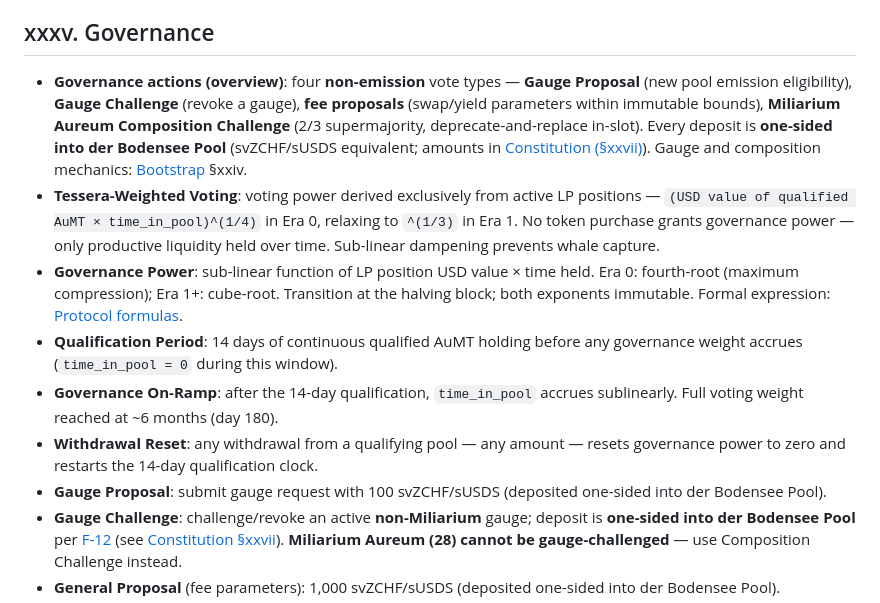
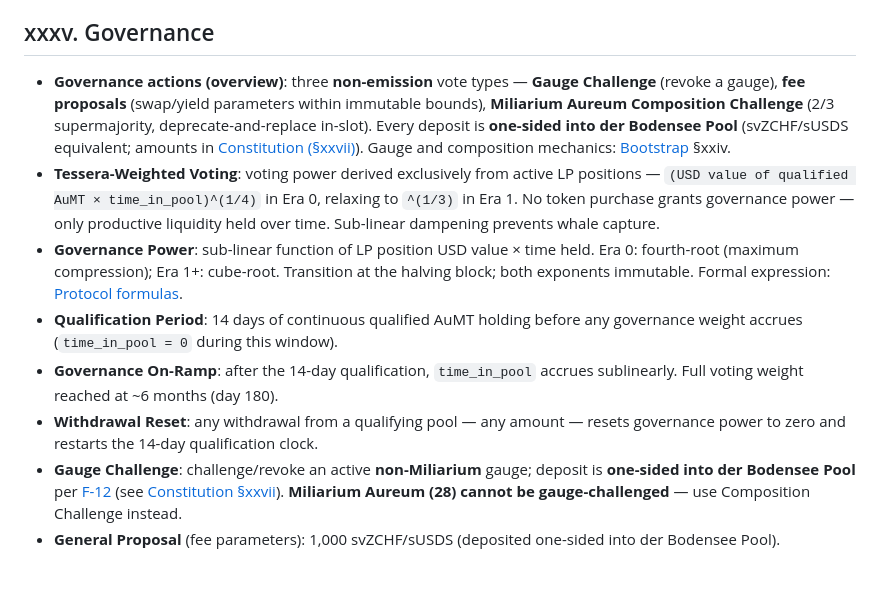
Before and after one commit to aummfi-bit/aumm-site, a Markdown page: 12_aureum_glossary.md, the part around the change. GitHub-like rendering; blank space fills up the shorter version.

Commit message:
SG.B4: 12_aureum_glossary.md — drop Gauge Proposal from §xxxv governance overview + standalone entry

```diff
--- a/12_aureum_glossary.md
+++ b/12_aureum_glossary.md
@@ -73,13 +73,12 @@
 
 ## xxxv. Governance
 
-- **Governance actions (overview)**: four **non-emission** vote types — **Gauge Proposal** (new pool emission eligibility), **Gauge Challenge** (revoke a gauge), **fee proposals** (swap/yield parameters within immutable bounds), **Miliarium Aureum Composition Challenge** (2/3 supermajority, deprecate-and-replace in-slot). Every deposit is **one-sided into der Bodensee Pool** (svZCHF/sUSDS equivalent; amounts in [Constitution (§xxvii)](10_constitution.md)). Gauge and composition mechanics: [Bootstrap](08_bootstrap.md) §xxiv.
+- **Governance actions (overview)**: three **non-emission** vote types — **Gauge Challenge** (revoke a gauge), **fee proposals** (swap/yield parameters within immutable bounds), **Miliarium Aureum Composition Challenge** (2/3 supermajority, deprecate-and-replace in-slot). Every deposit is **one-sided into der Bodensee Pool** (svZCHF/sUSDS equivalent; amounts in [Constitution (§xxvii)](10_constitution.md)). Gauge and composition mechanics: [Bootstrap](08_bootstrap.md) §xxiv.
 - **Tessera-Weighted Voting**: voting power derived exclusively from active LP positions — `(USD value of qualified AuMT × time_in_pool)^(1/4)` in Era 0, relaxing to `^(1/3)` in Era 1. No token purchase grants governance power — only productive liquidity held over time. Sub-linear dampening prevents whale capture.
 - **Governance Power**: sub-linear function of LP position USD value × time held. Era 0: fourth-root (maximum compression); Era 1+: cube-root. Transition at the halving block; both exponents immutable. Formal expression: [Protocol formulas](11_formulas.md).
 - **Qualification Period**: 14 days of continuous qualified AuMT holding before any governance weight accrues (`time_in_pool = 0` during this window).
 - **Governance On-Ramp**: after the 14-day qualification, `time_in_pool` accrues sublinearly. Full voting weight reached at ~6 months (day 180).
 - **Withdrawal Reset**: any withdrawal from a qualifying pool — any amount — resets governance power to zero and restarts the 14-day qualification clock.
-- **Gauge Proposal**: submit gauge request with 100 svZCHF/sUSDS (deposited one-sided into der Bodensee Pool).
 - **Gauge Challenge**: challenge/revoke an active **non-Miliarium** gauge; deposit is **one-sided into der Bodensee Pool** per [F-12](11_formulas.md) (see [Constitution §xxvii](10_constitution.md)). **Miliarium Aureum (28) cannot be gauge-challenged** — use Composition Challenge instead.
 - **General Proposal** (fee parameters): 1,000 svZCHF/sUSDS (deposited one-sided into der Bodensee Pool).
 - **Composition Challenge**: deprecate a Miliarium pool and launch a replacement into the same slot (for delistings/failures). Pool composition is immutable on-chain — no in-place token swap. **Deposit:** one-sided into der Bodensee Pool ([Constitution §xxvii](10_constitution.md)). Requires 2/3 protocol-wide tessera-weighted approval. Like-for-like renewal only (same sector, risk, template role). Uses the **specified-pool model**: the proposal must reference an already-deployed candidate pool address; the vote is binary on that specific pool; on approval, the Miliarium Registry updates the slot pointer and the replacement auto-gauges with a 90-day boost. **Deprecation is gauge-revoked-only** — the old pool persists on-chain as a Sandbox-style pool with the fee-routing hook permanently attached (**protocol share** to Bodensee for life; **LP residual** still accrues to LPs on that pool). See [Bootstrap (§xxiv)](08_bootstrap.md) and [Constitution §xxvii](10_constitution.md).
```
